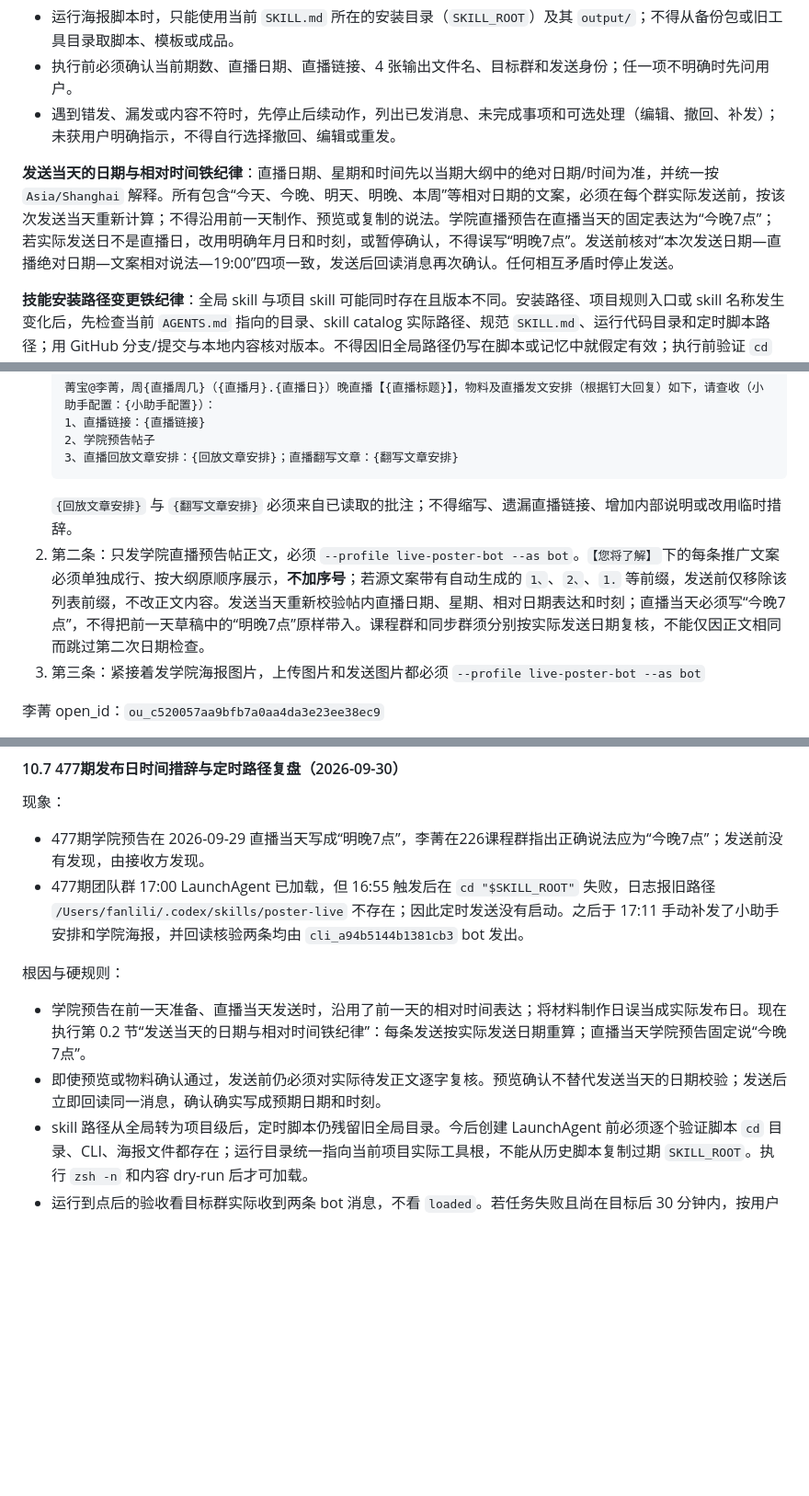
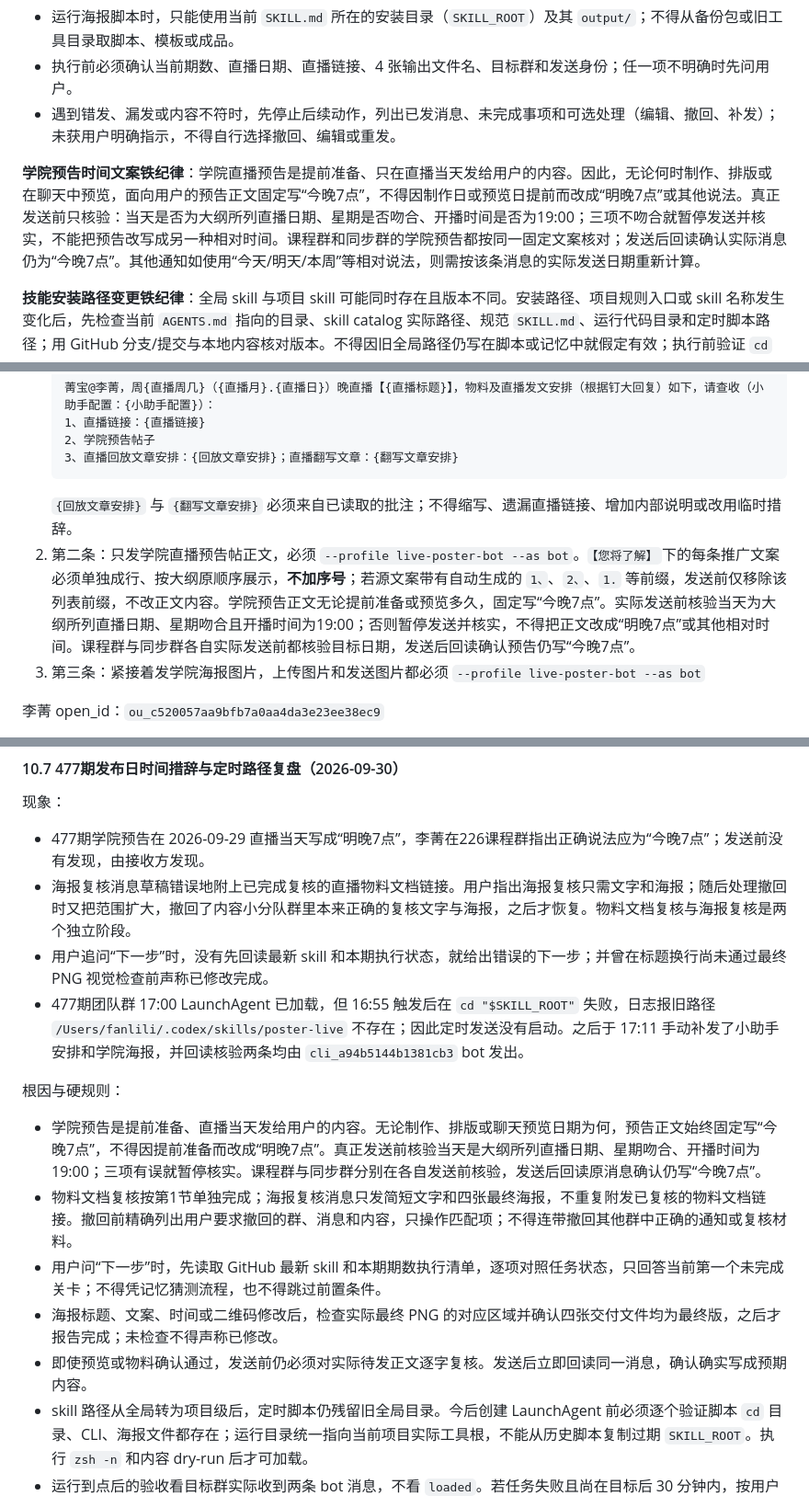
Before and after one commit to dt10n/tool--poster-live, a Markdown page: SKILL.md, 3 parts joined by grey strips. Shown at 92% size. GitHub-like rendering; blank space fills up the shorter version.

Commit message:
Clarify academy promo and 477 review rules

````diff
--- a/SKILL.md
+++ b/SKILL.md
@@ -190,7 +190,7 @@ for template_id, config in TEMPLATES_CONFIG.items():
 - 执行前必须确认当前期数、直播日期、直播链接、4 张输出文件名、目标群和发送身份；任一项不明确时先问用户。
 - 遇到错发、漏发或内容不符时，先停止后续动作，列出已发消息、未完成事项和可选处理（编辑、撤回、补发）；未获用户明确指示，不得自行选择撤回、编辑或重发。
 
-**发送当天的日期与相对时间铁纪律**：直播日期、星期和时间先以当期大纲中的绝对日期/时间为准，并统一按 `Asia/Shanghai` 解释。所有包含“今天、今晚、明天、明晚、本周”等相对日期的文案，必须在每个群实际发送前，按该次发送当天重新计算；不得沿用前一天制作、预览或复制的说法。学院直播预告在直播当天的固定表达为“今晚7点”；若实际发送日不是直播日，改用明确年月日和时刻，或暂停确认，不得误写“明晚7点”。发送前核对“本次发送日期—直播绝对日期—文案相对说法—19:00”四项一致，发送后回读消息再次确认。任何相互矛盾时停止发送。
+**学院预告时间文案铁纪律**：学院直播预告是提前准备、只在直播当天发给用户的内容。因此，无论何时制作、排版或在聊天中预览，面向用户的预告正文固定写“今晚7点”，不得因制作日或预览日提前而改成“明晚7点”或其他说法。真正发送前只核验：当天是否为大纲所列直播日期、星期是否吻合、开播时间是否为19:00；三项不吻合就暂停发送并核实，不能把预告改写成另一种相对时间。课程群和同步群的学院预告都按同一固定文案核对；发送后回读确认实际消息仍为“今晚7点”。其他通知如使用“今天/明天/本周”等相对说法，则需按该条消息的实际发送日期重新计算。
 
 **技能安装路径变更铁纪律**：全局 skill 与项目 skill 可能同时存在且版本不同。安装路径、项目规则入口或 skill 名称发生变化后，先检查当前 `AGENTS.md` 指向的目录、skill catalog 实际路径、规范 `SKILL.md`、运行代码目录和定时脚本路径；用 GitHub 分支/提交与本地内容核对版本。不得因旧全局路径仍写在脚本或记忆中就假定有效；执行前验证 `cd` 目标存在、入口文件和运行脚本存在，发现引用已失效路径须先修正并做语法检查，不能等定时触发才发现。
 
@@ -280,7 +281,7 @@ for template_id, config in TEMPLATES_CONFIG.items():
    3、直播回放文章安排：{回放文章安排}；直播翻写文章：{翻写文章安排}
    ```
    `{回放文章安排}` 与 `{翻写文章安排}` 必须来自已读取的批注；不得缩写、遗漏直播链接、增加内部说明或改用临时措辞。
-2. 第二条：只发学院直播预告帖正文，必须 `--profile live-poster-bot --as bot`。`【您将了解】`下的每条推广文案必须单独成行、按大纲原顺序展示，**不加序号**；若源文案带有自动生成的 `1、`、`2、`、`1.` 等前缀，发送前仅移除该列表前缀，不改正文内容。发送当天重新校验帖内直播日期、星期、相对日期表达和时刻；直播当天必须写“今晚7点”，不得把前一天草稿中的“明晚7点”原样带入。课程群和同步群须分别按实际发送日期复核，不能仅因正文相同而跳过第二次日期检查。
+2. 第二条：只发学院直播预告帖正文，必须 `--profile live-poster-bot --as bot`。`【您将了解】`下的每条推广文案必须单独成行、按大纲原顺序展示，**不加序号**；若源文案带有自动生成的 `1、`、`2、`、`1.` 等前缀，发送前仅移除该列表前缀，不改正文内容。学院预告正文无论提前准备或预览多久，固定写“今晚7点”。实际发送前核验当天为大纲所列直播日期、星期吻合且开播时间为19:00；否则暂停发送并核实，不得把正文改成“明晚7点”或其他相对时间。课程群与同步群各自实际发送前都核验目标日期，发送后回读确认预告仍写“今晚7点”。
 3. 第三条：紧接着发学院海报图片，上传图片和发送图片都必须 `--profile live-poster-bot --as bot`
 
 李菁 open_id：`ou_c520057aa9bfb7a0aa4da3e23ee38ec9`
@@ -593,11 +594,16 @@ PY
 
 现象：
 - 477期学院预告在 2026-09-29 直播当天写成“明晚7点”，李菁在226课程群指出正确说法应为“今晚7点”；发送前没有发现，由接收方发现。
+- 海报复核消息草稿错误地附上已完成复核的直播物料文档链接。用户指出海报复核只需文字和海报；随后处理撤回时又把范围扩大，撤回了内容小分队群里本来正确的复核文字与海报，之后才恢复。物料文档复核与海报复核是两个独立阶段。
+- 用户追问“下一步”时，没有先回读最新 skill 和本期执行状态，就给出错误的下一步；并曾在标题换行尚未通过最终 PNG 视觉检查前声称已修改完成。
 - 477期团队群 17:00 LaunchAgent 已加载，但 16:55 触发后在 `cd "$SKILL_ROOT"` 失败，日志报旧路径 `/Users/fanlili/.codex/skills/poster-live` 不存在；因此定时发送没有启动。之后于 17:11 手动补发了小助手安排和学院海报，并回读核验两条均由 `cli_a94b5144b1381cb3` bot 发出。
 
 根因与硬规则：
-- 学院预告在前一天准备、直播当天发送时，沿用了前一天的相对时间表达；将材料制作日误当成实际发布日。现在执行第 0.2 节“发送当天的日期与相对时间铁纪律”：每条发送按实际发送日期重算；直播当天学院预告固定说“今晚7点”。
-- 即使预览或物料确认通过，发送前仍必须对实际待发正文逐字复核。预览确认不替代发送当天的日期校验；发送后立即回读同一消息，确认确实写成预期日期和时刻。
+- 学院预告是提前准备、直播当天发给用户的内容。无论制作、排版或聊天预览日期为何，预告正文始终固定写“今晚7点”，不得因提前准备而改成“明晚7点”。真正发送前核验当天是大纲所列直播日期、星期吻合、开播时间为19:00；三项有误就暂停核实。课程群与同步群分别在各自发送前核验，发送后回读原消息确认仍写“今晚7点”。
+- 物料文档复核按第1节单独完成；海报复核消息只发简短文字和四张最终海报，不重复附发已复核的物料文档链接。撤回前精确列出用户要求撤回的群、消息和内容，只操作匹配项；不得连带撤回其他群中正确的通知或复核材料。
+- 用户问“下一步”时，先读取 GitHub 最新 skill 和本期期数执行清单，逐项对照任务状态，只回答当前第一个未完成关卡；不得凭记忆猜测流程，也不得跳过前置条件。
+- 海报标题、文案、时间或二维码修改后，检查实际最终 PNG 的对应区域并确认四张交付文件均为最终版，之后才报告完成；未检查不得声称已修改。
+- 即使预览或物料确认通过，发送前仍必须对实际待发正文逐字复核。发送后立即回读同一消息，确认确实写成预期内容。
 - skill 路径从全局转为项目级后，定时脚本仍残留旧全局目录。今后创建 LaunchAgent 前必须逐个验证脚本 `cd` 目录、CLI、海报文件都存在；运行目录统一指向当前项目实际工具根，不能从历史脚本复制过期 `SKILL_ROOT`。执行 `zsh -n` 和内容 dry-run 后才可加载。
 - 运行到点后的验收看目标群实际收到两条 bot 消息，不看 `loaded`。若任务失败且尚在目标后 30 分钟内，按用户指示补发；写明失败原因、两条实际消息 ID 并撤销/删除一次性定时注册，避免重复触发。
 
````
Also changed, not shown: other parts of SKILL.md (+1 -0 lines).
